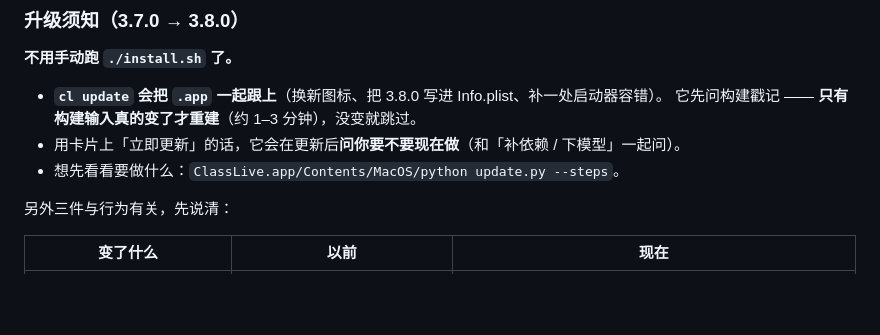
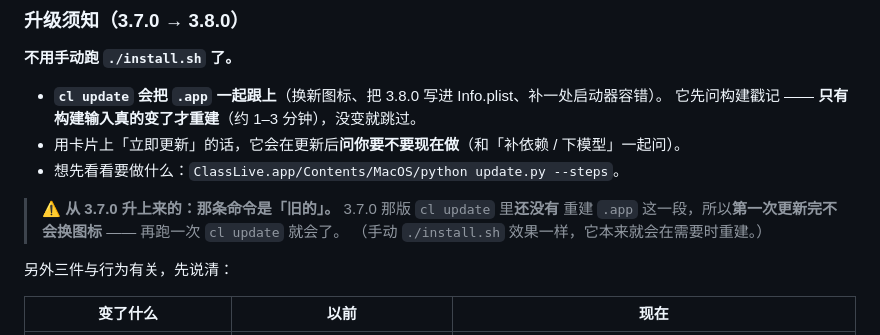
Before and after one commit to OUENMING/lecture-live, a Markdown page: CHANGELOG.md, the part around the change. Drawn GitHub-style; blank space fills up the shorter version.

Commit message:
升级须知补一条真空档：3.7.0 那条 `cl update` 里还没有重建 .app 这一段
核过 v3.7.0 的代码：`update.py` 里**没有** `"key": "app"`，`cl` 里**没有** `--run-step`
（都是 3.8.0 才有的）。所以从 3.7.0 升上来的用户，**第一次更新跑的是旧版逻辑**
→ 不会重建 .app → 图标还是旧的。**再跑一次** `cl update` 才会（那时已经是新版逻辑）。

```diff
--- a/CHANGELOG.md
+++ b/CHANGELOG.md
@@ -103,6 +103,10 @@
   它先问构建戳记 —— **只有构建输入真的变了才重建**（约 1–3 分钟），没变就跳过。
 - 用卡片上「立即更新」的话，它会在更新后**问你要不要现在做**（和「补依赖 / 下模型」一起问）。
 - 想先看看要做什么：`ClassLive.app/Contents/MacOS/python update.py --steps`。
+
+> ⚠️ **从 3.7.0 升上来的：那条命令是「旧的」。** 3.7.0 那版 `cl update` 里**还没有**
+> 重建 `.app` 这一段，所以**第一次更新完不会换图标** —— 再跑一次 `cl update` 就会了。
+> （手动 `./install.sh` 效果一样，它本来就会在需要时重建。）
 
 另外三件与行为有关，先说清：
 
```
